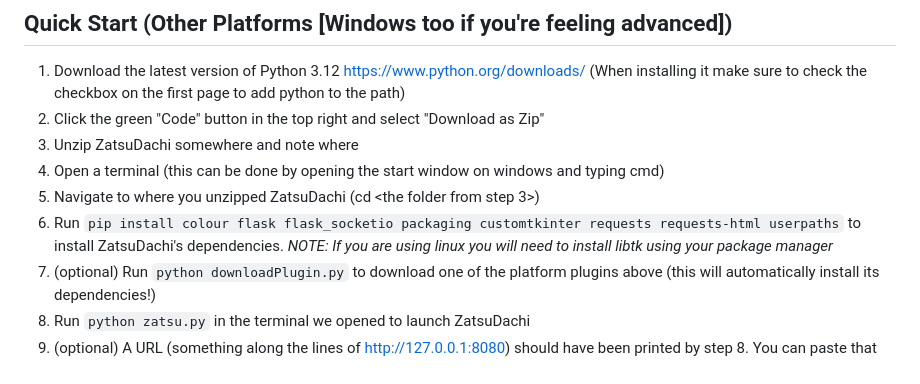
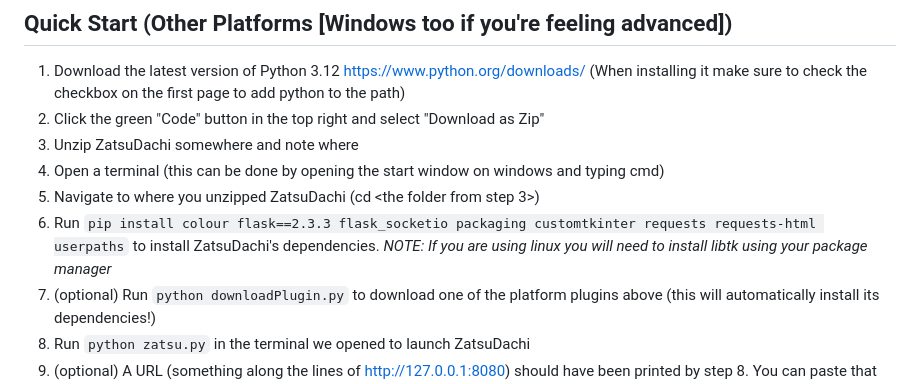
Before and after one commit to doxy-ai/ZatsuViewer, a Markdown page: README.md, the part around the change. Rendered like a GitHub page.

Commit message:
Update README.md
Update readme to reflect the necessary version of flask!

```diff
--- a/README.md
+++ b/README.md
@@ -39,7 +39,7 @@ If you have made a plugin for another platform (or a better version of one of th
 3) Unzip ZatsuDachi somewhere and note where
 4) Open a terminal (this can be done by opening the start window on windows and typing cmd)
 5) Navigate to where you unzipped ZatsuDachi (cd <the folder from step 3>)
-6) Run `pip install colour flask flask_socketio packaging customtkinter requests requests-html userpaths` to install ZatsuDachi's dependencies.
+6) Run `pip install colour flask==2.3.3 flask_socketio packaging customtkinter requests requests-html userpaths` to install ZatsuDachi's dependencies.
 *NOTE: If you are using linux you will need to install libtk using your package manager*
 7) (optional) Run `python downloadPlugin.py` to download one of the platform plugins above (this will automatically install its dependencies!)
 8) Run `python zatsu.py` in the terminal we opened to launch ZatsuDachi
```
